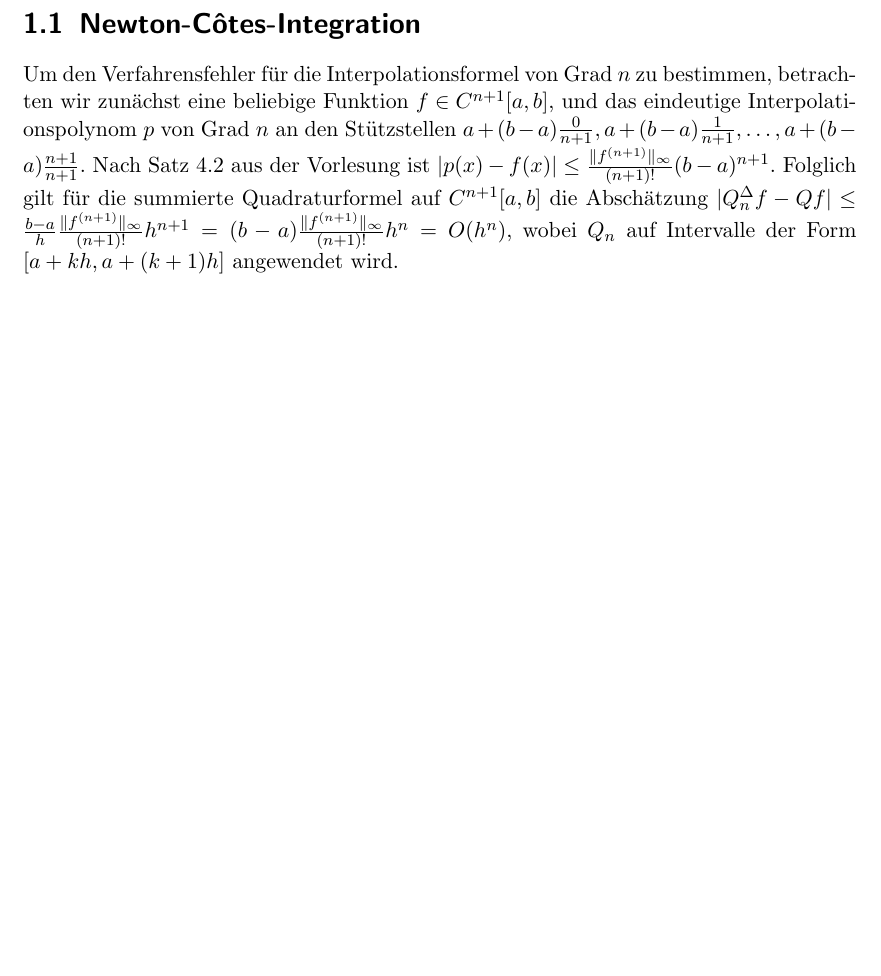
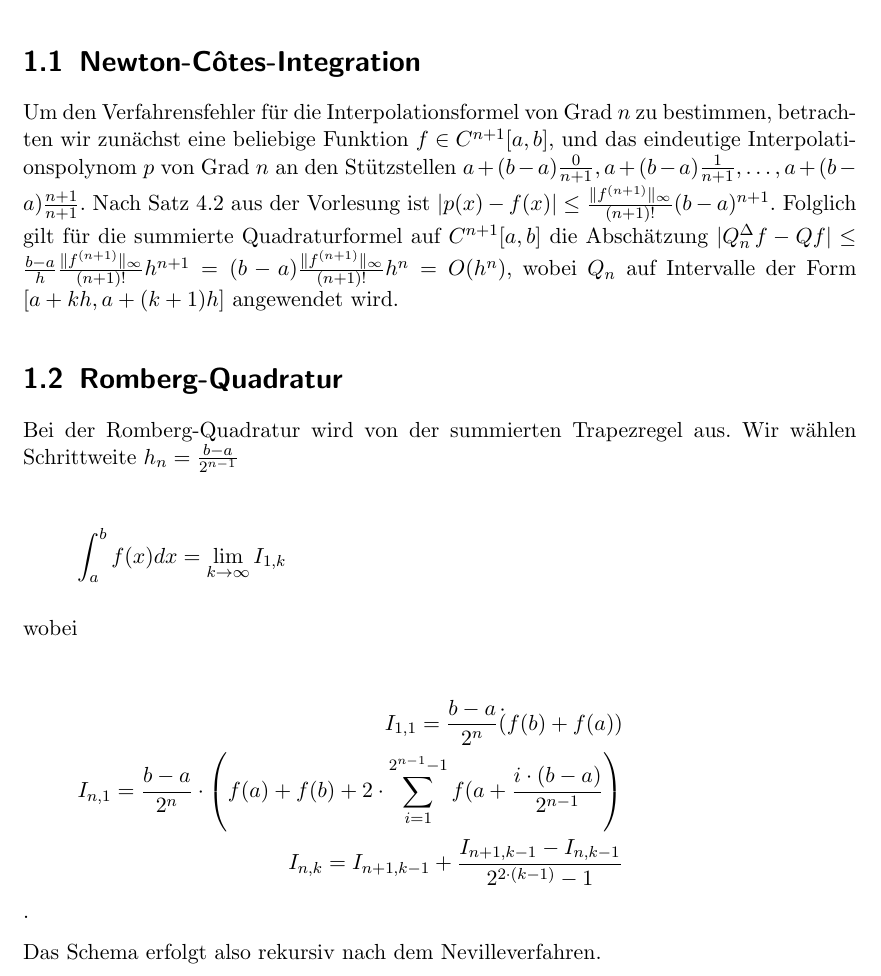
Before and after one commit to gebner/numint, a LaTeX book (notes.tex): part of page 3 of 3, cut so that both start at the same text, the shorter picture padded with empty space. Compiled offline with pdfLaTeX.

Commit message:
add Romberg-integration

```diff
--- a/notes.tex
+++ b/notes.tex
@@ -36,4 +36,23 @@ der Form \([a + kh, a + (k+1)h]\) angewendet wird.
 
 % FIXME: Hermite-Bedingung verwenden
 
+\section{Romberg-Quadratur}
+
+Bei der Romberg-Quadratur wird von der summierten Trapezregel aus.
+Wir wählen Schrittweite $h_n = \frac{b-a}{2^{n-1}}$
+
+\begin{align*}
+\int_a^b f(x) dx = \lim_{k \rightarrow \infty} I_{1,k}
+\end{align*}
+
+wobei
+
+\begin{align*}
+I_{1,1} = \frac{b-a}{2^n} \dot (f(b) + f(a))\\
+I_{n,1} = \frac{b-a}{2^n} \cdot \left( f(a) + f(b) + 2 \cdot \sum_{i = 1}^{2^{n-1}-1} f(a + \frac{i \cdot (b-a)}{2^{n-1}} \right)\\
+I_{n,k} = I_{n+1, k-1} + \dfrac{I_{n+1, k-1} - I_{n, k-1}}{2^{2 \cdot (k-1)}-1}
+\end{align*}.
+
+Das Schema erfolgt also rekursiv nach dem Nevilleverfahren.
+
 \end{document}
```
Also changed, not shown: 1 other file.
